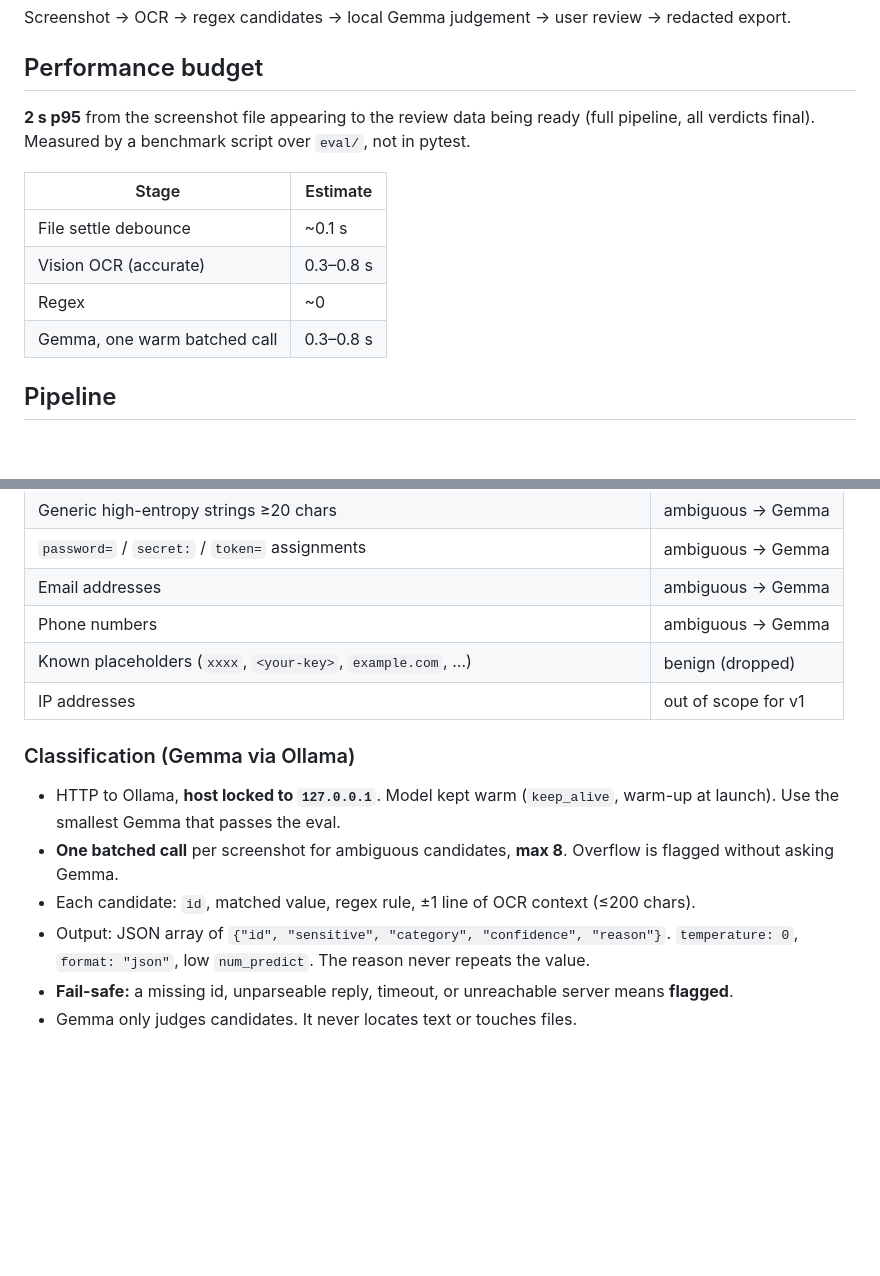
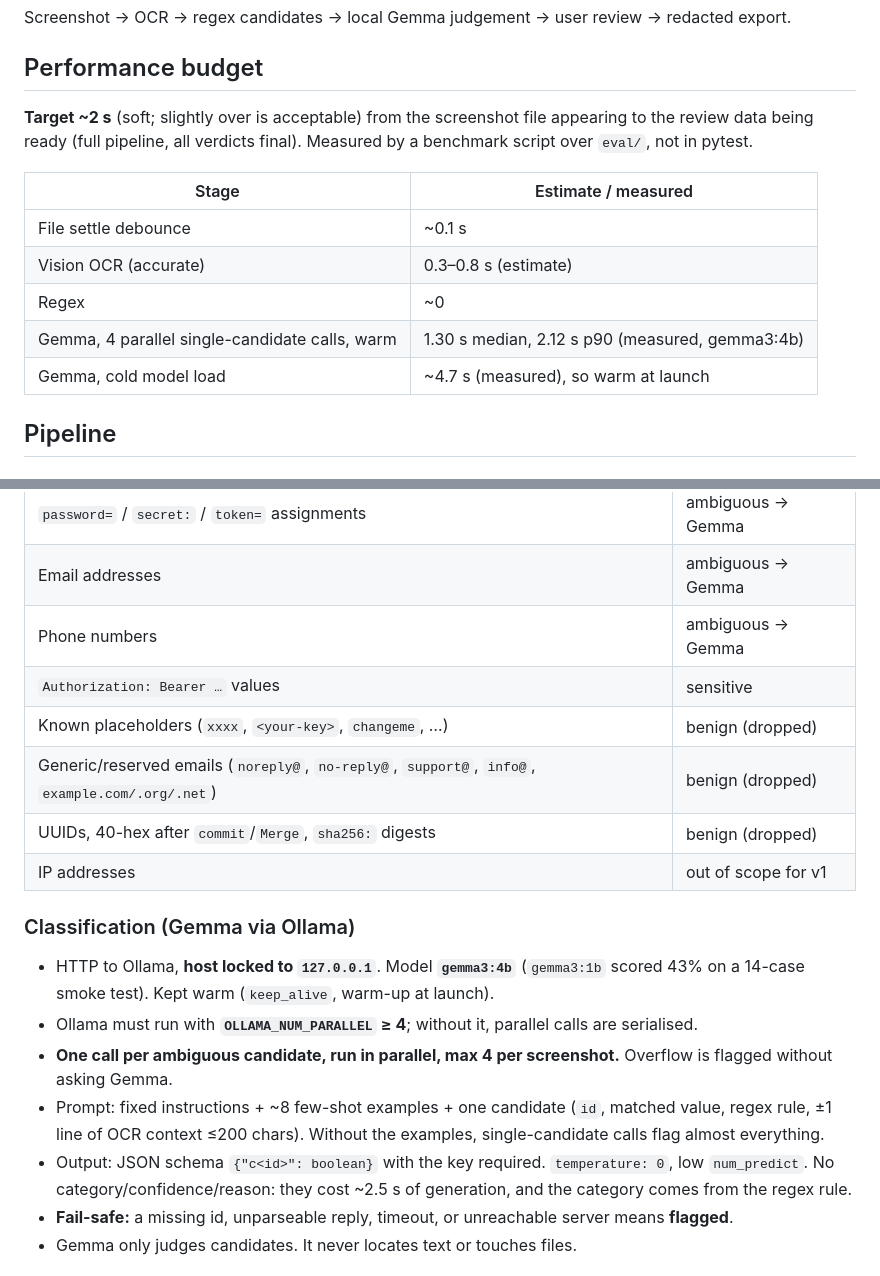
Before and after one commit to Marky2813/squint, a Markdown page: docs/PLAN.md, 2 parts joined by grey strips. GitHub-like rendering; blank space fills up the shorter version.

Commit message:
docs: update plan with measured Gemma latency and classifier design
Co-Authored-By: Claude Opus 5.5 <noreply@anthropic.com>

```diff
--- a/docs/PLAN.md
+++ b/docs/PLAN.md
@@ -4,14 +4,15 @@ Screenshot → OCR → regex candidates → local Gemma judgement → user revie
 
 ## Performance budget
 
-**2 s p95** from the screenshot file appearing to the review data being ready (full pipeline, all verdicts final). Measured by a benchmark script over `eval/`, not in pytest.
+**Target ~2 s** (soft; slightly over is acceptable) from the screenshot file appearing to the review data being ready (full pipeline, all verdicts final). Measured by a benchmark script over `eval/`, not in pytest.
 
-| Stage | Estimate |
+| Stage | Estimate / measured |
 |---|---|
 | File settle debounce | ~0.1 s |
-| Vision OCR (accurate) | 0.3–0.8 s |
+| Vision OCR (accurate) | 0.3–0.8 s (estimate) |
 | Regex | ~0 |
-| Gemma, one warm batched call | 0.3–0.8 s |
+| Gemma, 4 parallel single-candidate calls, warm | 1.30 s median, 2.12 s p90 (measured, gemma3:4b) |
+| Gemma, cold model load | ~4.7 s (measured), so warm at launch |
 
 ## Pipeline
 
@@ -37,14 +38,18 @@ Screenshot → OCR → regex candidates → local Gemma judgement → user revie
 | `password=` / `secret:` / `token=` assignments | ambiguous → Gemma |
 | Email addresses | ambiguous → Gemma |
 | Phone numbers | ambiguous → Gemma |
-| Known placeholders (`xxxx`, `<your-key>`, `example.com`, …) | benign (dropped) |
+| `Authorization: Bearer …` values | sensitive |
+| Known placeholders (`xxxx`, `<your-key>`, `changeme`, …) | benign (dropped) |
+| Generic/reserved emails (`noreply@`, `no-reply@`, `support@`, `info@`, `example.com/.org/.net`) | benign (dropped) |
+| UUIDs, 40-hex after `commit`/`Merge`, `sha256:` digests | benign (dropped) |
 | IP addresses | out of scope for v1 |
 
 ### Classification (Gemma via Ollama)
-- HTTP to Ollama, **host locked to `127.0.0.1`**. Model kept warm (`keep_alive`, warm-up at launch). Use the smallest Gemma that passes the eval.
-- **One batched call** per screenshot for ambiguous candidates, **max 8**. Overflow is flagged without asking Gemma.
-- Each candidate: `id`, matched value, regex rule, ±1 line of OCR context (≤200 chars).
-- Output: JSON array of `{"id", "sensitive", "category", "confidence", "reason"}`. `temperature: 0`, `format: "json"`, low `num_predict`. The reason never repeats the value.
+- HTTP to Ollama, **host locked to `127.0.0.1`**. Model **`gemma3:4b`** (`gemma3:1b` scored 43% on a 14-case smoke test). Kept warm (`keep_alive`, warm-up at launch).
+- Ollama must run with **`OLLAMA_NUM_PARALLEL` ≥ 4**; without it, parallel calls are serialised.
+- **One call per ambiguous candidate, run in parallel, max 4 per screenshot.** Overflow is flagged without asking Gemma.
+- Prompt: fixed instructions + ~8 few-shot examples + one candidate (`id`, matched value, regex rule, ±1 line of OCR context ≤200 chars). Without the examples, single-candidate calls flag almost everything.
+- Output: JSON schema `{"c<id>": boolean}` with the key required. `temperature: 0`, low `num_predict`. No category/confidence/reason: they cost ~2.5 s of generation, and the category comes from the regex rule.
 - **Fail-safe:** a missing id, unparseable reply, timeout, or unreachable server means **flagged**.
 - Gemma only judges candidates. It never locates text or touches files.
 
```
